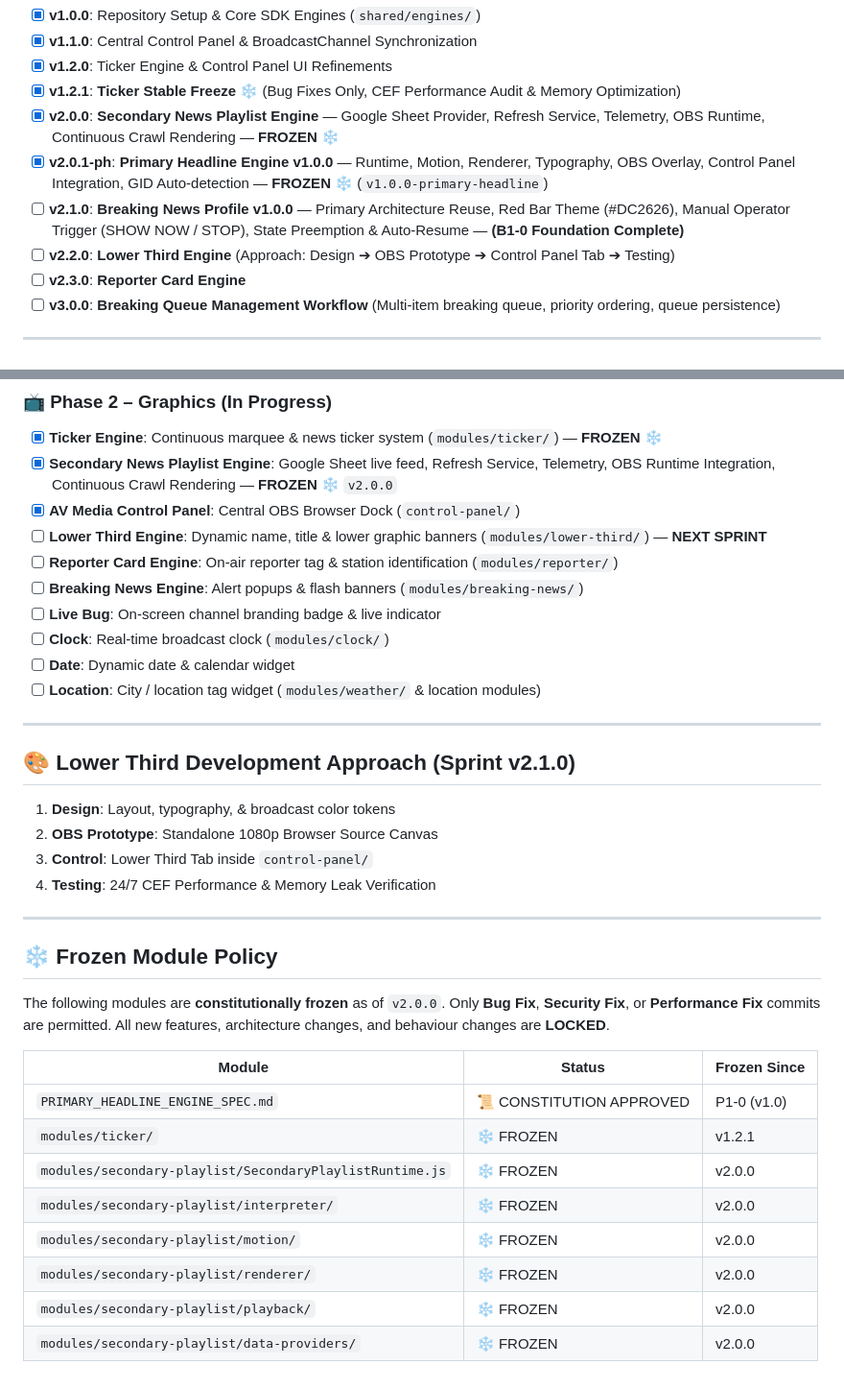
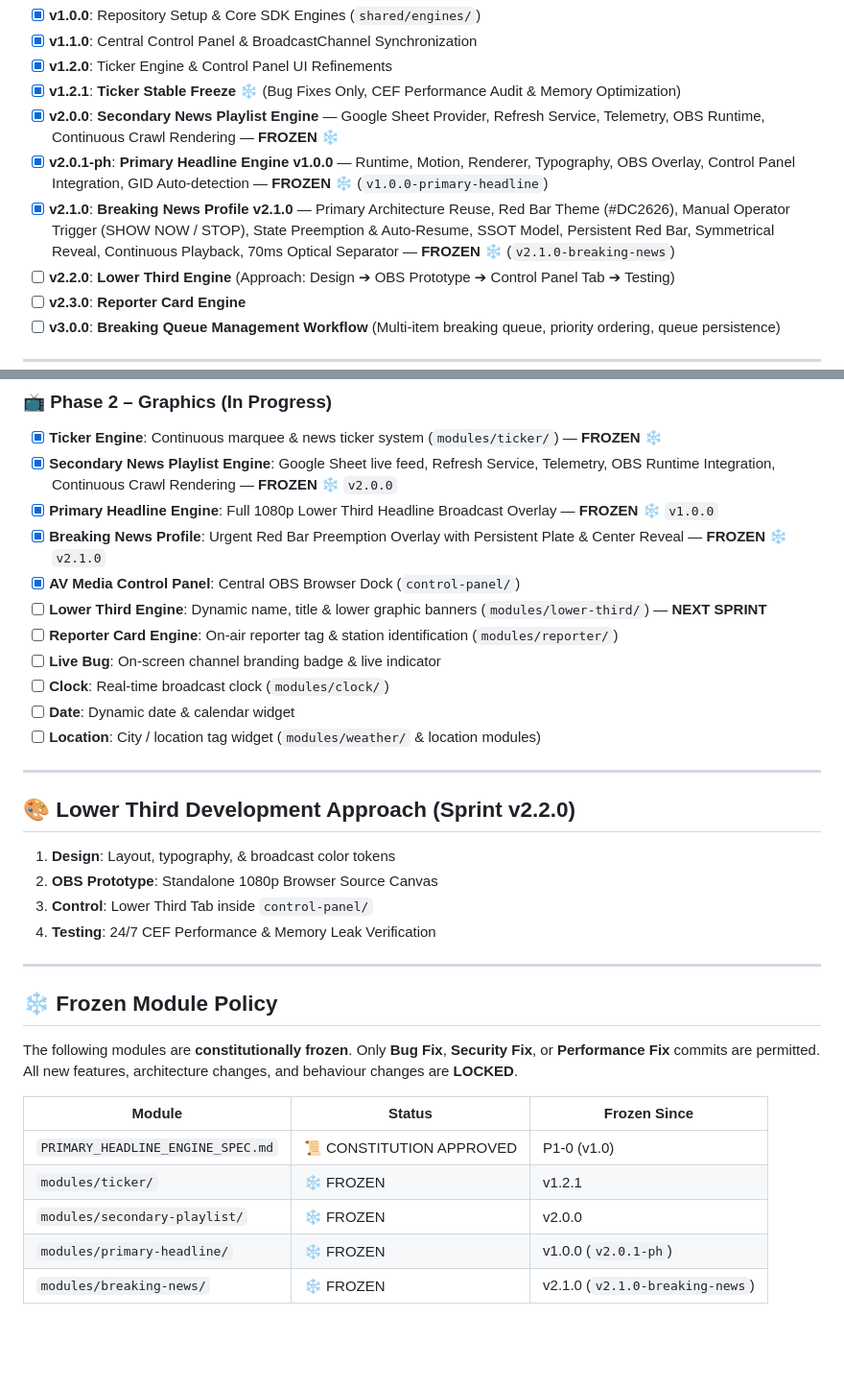
Before and after one commit to sventkrtl/av-media-telangana-broadcast-kit, a Markdown page: ROADMAP.md, 2 parts joined by grey strips. Shown at 96% size. Rendered like a GitHub page; blank space fills up the shorter version.

Commit message:
docs: establish Production Calibration Lock rule and update ROADMAP.md for v2.1.0 freeze

```diff
--- a/ROADMAP.md
+++ b/ROADMAP.md
@@ -32,7 +32,7 @@
 - [x] **v1.2.1**: **Ticker Stable Freeze** ❄️ (Bug Fixes Only, CEF Performance Audit & Memory Optimization)
 - [x] **v2.0.0**: **Secondary News Playlist Engine** — Google Sheet Provider, Refresh Service, Telemetry, OBS Runtime, Continuous Crawl Rendering — **FROZEN** ❄️
 - [x] **v2.0.1-ph**: **Primary Headline Engine v1.0.0** — Runtime, Motion, Renderer, Typography, OBS Overlay, Control Panel Integration, GID Auto-detection — **FROZEN** ❄️ (`v1.0.0-primary-headline`)
-- [ ] **v2.1.0**: **Breaking News Profile v1.0.0** — Primary Architecture Reuse, Red Bar Theme (#DC2626), Manual Operator Trigger (SHOW NOW / STOP), State Preemption & Auto-Resume — **(B1-0 Foundation Complete)**
+- [x] **v2.1.0**: **Breaking News Profile v2.1.0** — Primary Architecture Reuse, Red Bar Theme (#DC2626), Manual Operator Trigger (SHOW NOW / STOP), State Preemption & Auto-Resume, SSOT Model, Persistent Red Bar, Symmetrical Reveal, Continuous Playback, 70ms Optical Separator — **FROZEN** ❄️ (`v2.1.0-breaking-news`)
 - [ ] **v2.2.0**: **Lower Third Engine** (Approach: Design ➔ OBS Prototype ➔ Control Panel Tab ➔ Testing)
 - [ ] **v2.3.0**: **Reporter Card Engine**
 - [ ] **v3.0.0**: **Breaking Queue Management Workflow** (Multi-item breaking queue, priority ordering, queue persistence)
@@ -52,10 +52,11 @@
 ### 📺 Phase 2 – Graphics (In Progress)
 - [x] **Ticker Engine**: Continuous marquee & news ticker system (`modules/ticker/`) — **FROZEN** ❄️
 - [x] **Secondary News Playlist Engine**: Google Sheet live feed, Refresh Service, Telemetry, OBS Runtime Integration, Continuous Crawl Rendering — **FROZEN** ❄️ `v2.0.0`
+- [x] **Primary Headline Engine**: Full 1080p Lower Third Headline Broadcast Overlay — **FROZEN** ❄️ `v1.0.0`
+- [x] **Breaking News Profile**: Urgent Red Bar Preemption Overlay with Persistent Plate & Center Reveal — **FROZEN** ❄️ `v2.1.0`
 - [x] **AV Media Control Panel**: Central OBS Browser Dock (`control-panel/`)
 - [ ] **Lower Third Engine**: Dynamic name, title & lower graphic banners (`modules/lower-third/`) — **NEXT SPRINT**
 - [ ] **Reporter Card Engine**: On-air reporter tag & station identification (`modules/reporter/`)
-- [ ] **Breaking News Engine**: Alert popups & flash banners (`modules/breaking-news/`)
 - [ ] **Live Bug**: On-screen channel branding badge & live indicator
 - [ ] **Clock**: Real-time broadcast clock (`modules/clock/`)
 - [ ] **Date**: Dynamic date & calendar widget
@@ -63,7 +64,7 @@
 
 ---
 
-## 🎨 Lower Third Development Approach (Sprint v2.1.0)
+## 🎨 Lower Third Development Approach (Sprint v2.2.0)
 1. **Design**: Layout, typography, & broadcast color tokens
 2. **OBS Prototype**: Standalone 1080p Browser Source Canvas
 3. **Control**: Lower Third Tab inside `control-panel/`
@@ -73,7 +74,7 @@
 
 ## ❄️ Frozen Module Policy
 
-The following modules are **constitutionally frozen** as of `v2.0.0`.
+The following modules are **constitutionally frozen**.
 Only **Bug Fix**, **Security Fix**, or **Performance Fix** commits are permitted.
 All new features, architecture changes, and behaviour changes are **LOCKED**.
 
@@ -81,9 +82,6 @@ All new features, architecture changes, and behaviour changes are **LOCKED**.
 |---|---|---|
 | `PRIMARY_HEADLINE_ENGINE_SPEC.md` | 📜 CONSTITUTION APPROVED | P1-0 (v1.0) |
 | `modules/ticker/` | ❄️ FROZEN | v1.2.1 |
-| `modules/secondary-playlist/SecondaryPlaylistRuntime.js` | ❄️ FROZEN | v2.0.0 |
-| `modules/secondary-playlist/interpreter/` | ❄️ FROZEN | v2.0.0 |
-| `modules/secondary-playlist/motion/` | ❄️ FROZEN | v2.0.0 |
-| `modules/secondary-playlist/renderer/` | ❄️ FROZEN | v2.0.0 |
-| `modules/secondary-playlist/playback/` | ❄️ FROZEN | v2.0.0 |
-| `modules/secondary-playlist/data-providers/` | ❄️ FROZEN | v2.0.0 |
+| `modules/secondary-playlist/` | ❄️ FROZEN | v2.0.0 |
+| `modules/primary-headline/` | ❄️ FROZEN | v1.0.0 (`v2.0.1-ph`) |
+| `modules/breaking-news/` | ❄️ FROZEN | v2.1.0 (`v2.1.0-breaking-news`) |
```
Also changed, not shown: docs/ENGINEERING_GOVERNANCE.md (added, +56 -0 lines).
